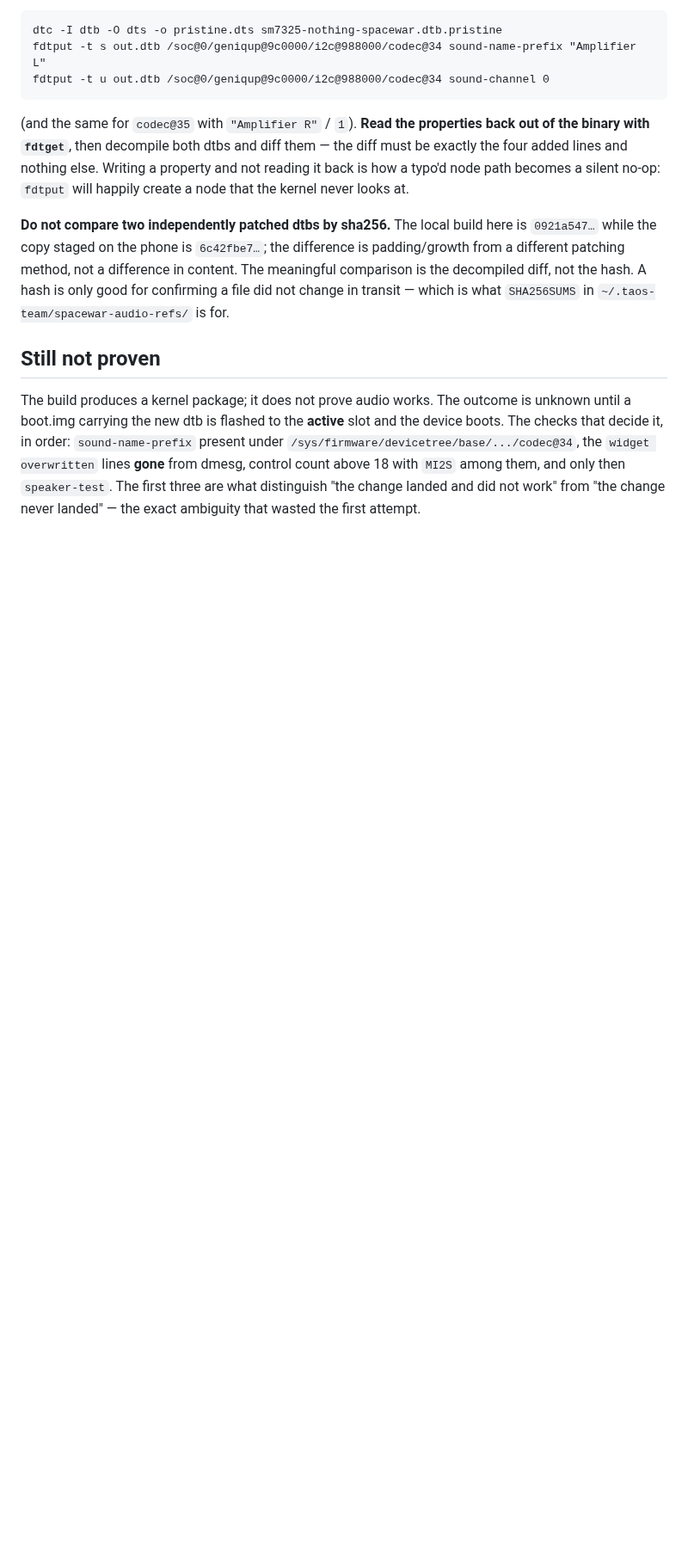
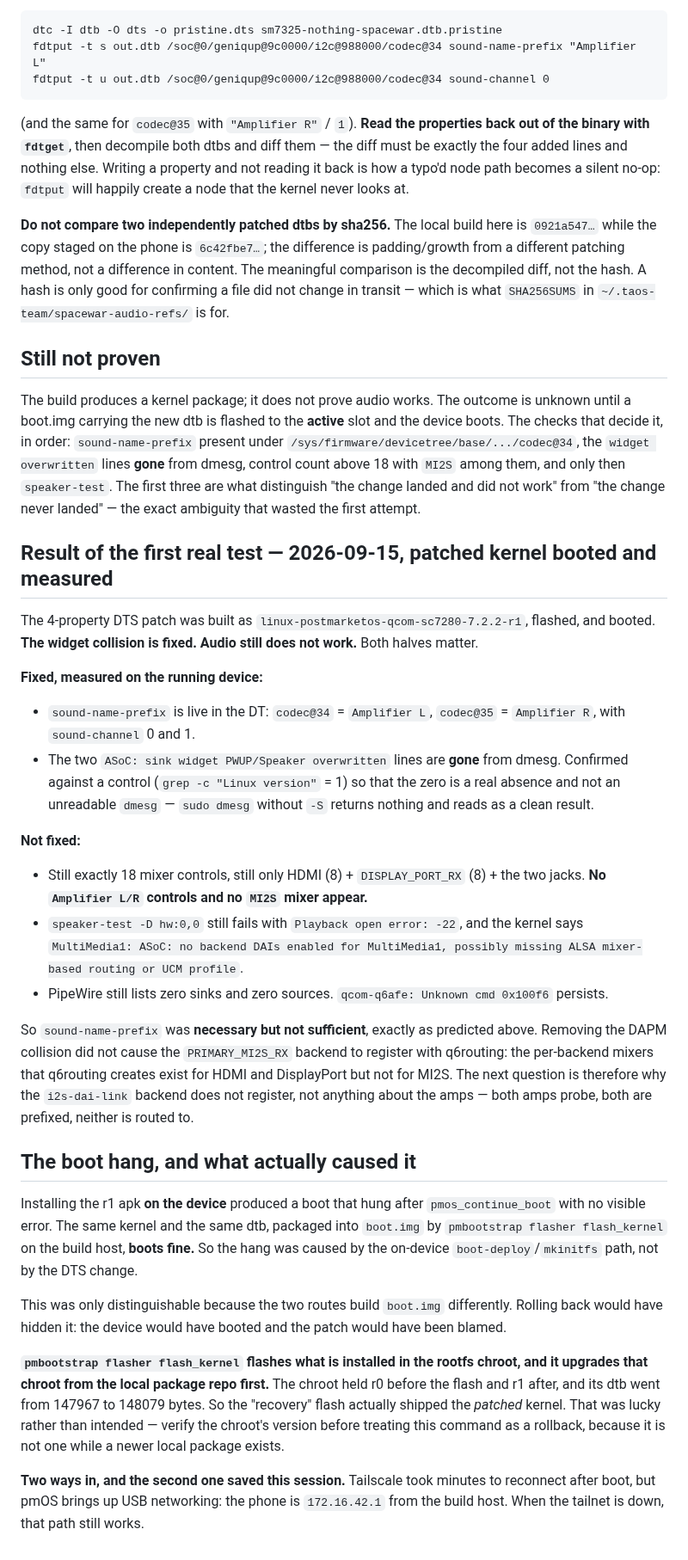
Before and after one commit to jaylfc/taOSmobile, a Markdown page: docs/pmos-audio-bringup.md, the part around the change. Shown at 86% size. Rendered like a GitHub page; blank space fills up the shorter version.

Commit message:
The widget collision is fixed and there is still no sound
The 4-property DTS patch booted and did what it claimed: Amplifier L/R are
live in the DT and both 'widget overwritten' lines are gone. The speaker
backend still does not register, so MultiMedia1 has no backend DAIs and
speaker-test still returns -22. Necessary but not sufficient, as predicted.

Also records that the on-device apk install hung at boot while the identical
kernel flashed via pmbootstrap boots - so the hang was the on-device
boot-deploy path, not the DTS change. A rollback would have hidden that and
blamed the patch.

```diff
--- a/docs/pmos-audio-bringup.md
+++ b/docs/pmos-audio-bringup.md
@@ -200,3 +200,51 @@ that decide it, in order: `sound-name-prefix` present under
 control count above 18 with `MI2S` among them, and only then `speaker-test`. The first three are
 what distinguish "the change landed and did not work" from "the change never landed" — the exact
 ambiguity that wasted the first attempt.
+
+## Result of the first real test — 2026-09-15, patched kernel booted and measured
+
+The 4-property DTS patch was built as `linux-postmarketos-qcom-sc7280-7.2.2-r1`, flashed, and
+booted. **The widget collision is fixed. Audio still does not work.** Both halves matter.
+
+**Fixed, measured on the running device:**
+
+- `sound-name-prefix` is live in the DT: `codec@34` = `Amplifier L`, `codec@35` = `Amplifier R`,
+  with `sound-channel` 0 and 1.
+- The two `ASoC: sink widget PWUP/Speaker overwritten` lines are **gone** from dmesg. Confirmed
+  against a control (`grep -c "Linux version"` = 1) so that the zero is a real absence and not an
+  unreadable `dmesg` — `sudo dmesg` without `-S` returns nothing and reads as a clean result.
+
+**Not fixed:**
+
+- Still exactly 18 mixer controls, still only HDMI (8) + `DISPLAY_PORT_RX` (8) + the two jacks.
+  **No `Amplifier L/R` controls and no `MI2S` mixer appear.**
+- `speaker-test -D hw:0,0` still fails with `Playback open error: -22`, and the kernel says
+  `MultiMedia1: ASoC: no backend DAIs enabled for MultiMedia1, possibly missing ALSA mixer-based
+  routing or UCM profile`.
+- PipeWire still lists zero sinks and zero sources. `qcom-q6afe: Unknown cmd 0x100f6` persists.
+
+So `sound-name-prefix` was **necessary but not sufficient**, exactly as predicted above. Removing
+the DAPM collision did not cause the `PRIMARY_MI2S_RX` backend to register with q6routing: the
+per-backend mixers that q6routing creates exist for HDMI and DisplayPort but not for MI2S. The next
+question is therefore why the `i2s-dai-link` backend does not register, not anything about the amps
+— both amps probe, both are prefixed, neither is routed to.
+
+## The boot hang, and what actually caused it
+
+Installing the r1 apk **on the device** produced a boot that hung after `pmos_continue_boot` with no
+visible error. The same kernel and the same dtb, packaged into `boot.img` by `pmbootstrap flasher
+flash_kernel` on the build host, **boots fine.** So the hang was caused by the on-device
+`boot-deploy`/`mkinitfs` path, not by the DTS change.
+
+This was only distinguishable because the two routes build `boot.img` differently. Rolling back
+would have hidden it: the device would have booted and the patch would have been blamed.
+
+**`pmbootstrap flasher flash_kernel` flashes what is installed in the rootfs chroot, and it
+upgrades that chroot from the local package repo first.** The chroot held r0 before the flash and
+r1 after, and its dtb went from 147967 to 148079 bytes. So the "recovery" flash actually shipped the
+*patched* kernel. That was lucky rather than intended — verify the chroot's version before treating
+this command as a rollback, because it is not one while a newer local package exists.
+
+**Two ways in, and the second one saved this session.** Tailscale took minutes to reconnect after
+boot, but pmOS brings up USB networking: the phone is `172.16.42.1` from the build host. When the
+tailnet is down, that path still works.
```
